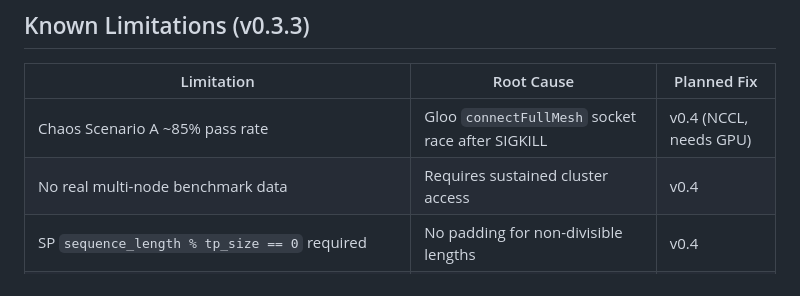
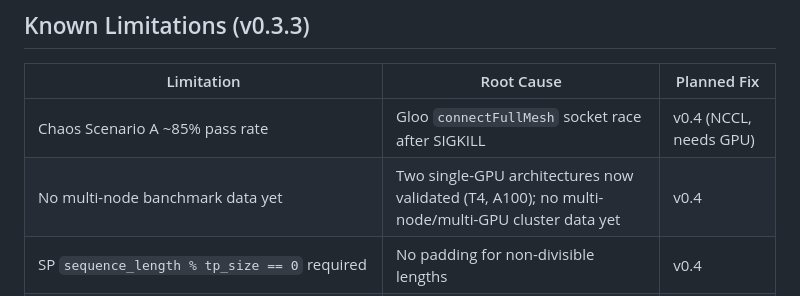
Before and after one commit to Mattral/Composed-Mixture-of-Experts-Engine, a Markdown page: docs/SYSTEM_DESIGN.md, the part around the change. Rendered like a GitHub page.

Commit message:
doc: limitation on benchmark table update

```diff
--- a/docs/SYSTEM_DESIGN.md
+++ b/docs/SYSTEM_DESIGN.md
@@ -471,7 +471,7 @@ CUDA in this environment), 1 `xfail` (documented statistical edge case in
 | Limitation | Root Cause | Planned Fix |
 |---|---|---|
 | Chaos Scenario A ~85% pass rate | Gloo `connectFullMesh` socket race after SIGKILL | v0.4 (NCCL, needs GPU) |
-| No real multi-node benchmark data | Requires sustained cluster access | v0.4 |
+| No multi-node banchmark data yet | Two single-GPU architectures now validated (T4, A100); no multi-node/multi-GPU cluster data yet | v0.4 |
 | SP `sequence_length % tp_size == 0` required | No padding for non-divisible lengths | v0.4 |
 | PP `run_1f1b_distributed` not in chaos tests | `_chaos_worker.py` uses a dense model | v0.4 |
 | No Nsight/CUPTI roofline | Requires GPU hardware | v0.4 |
```
